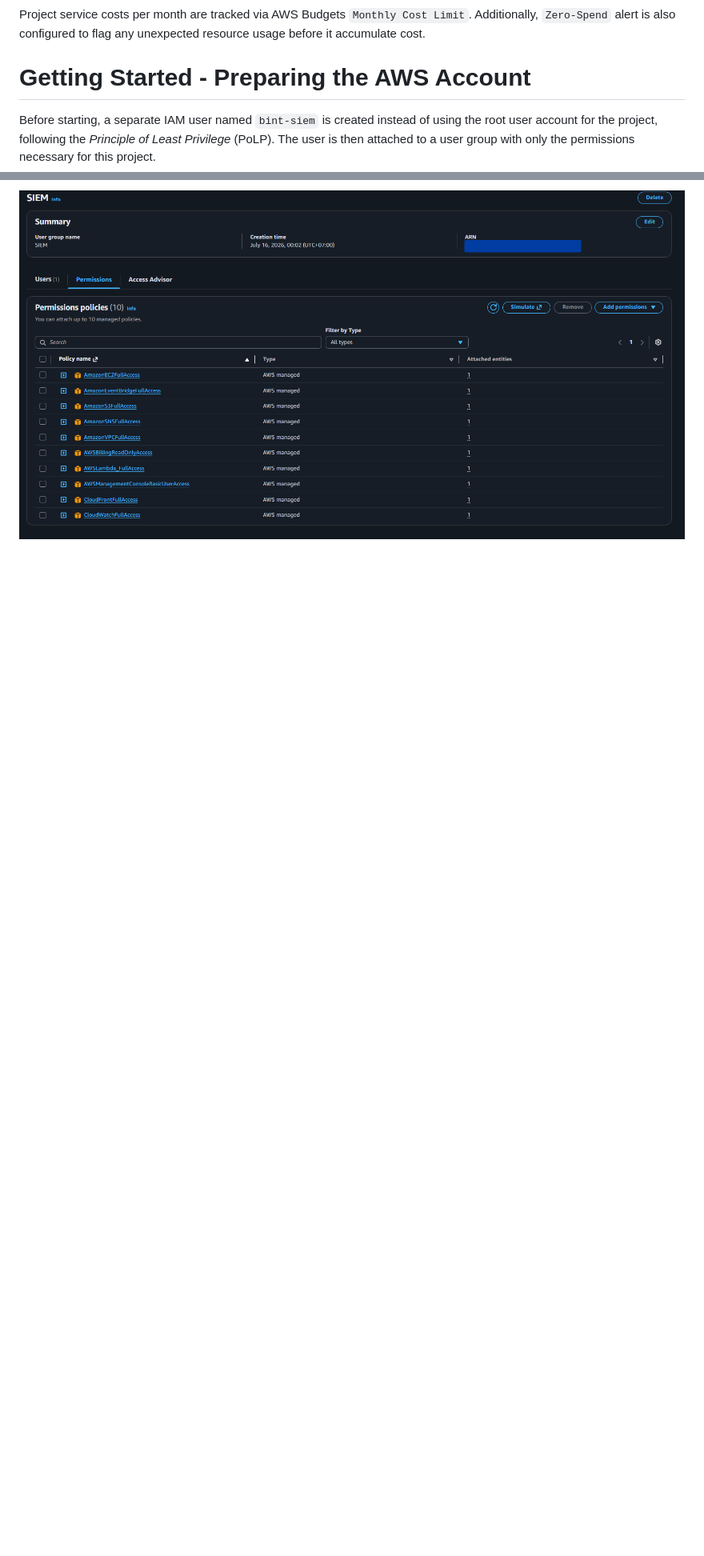
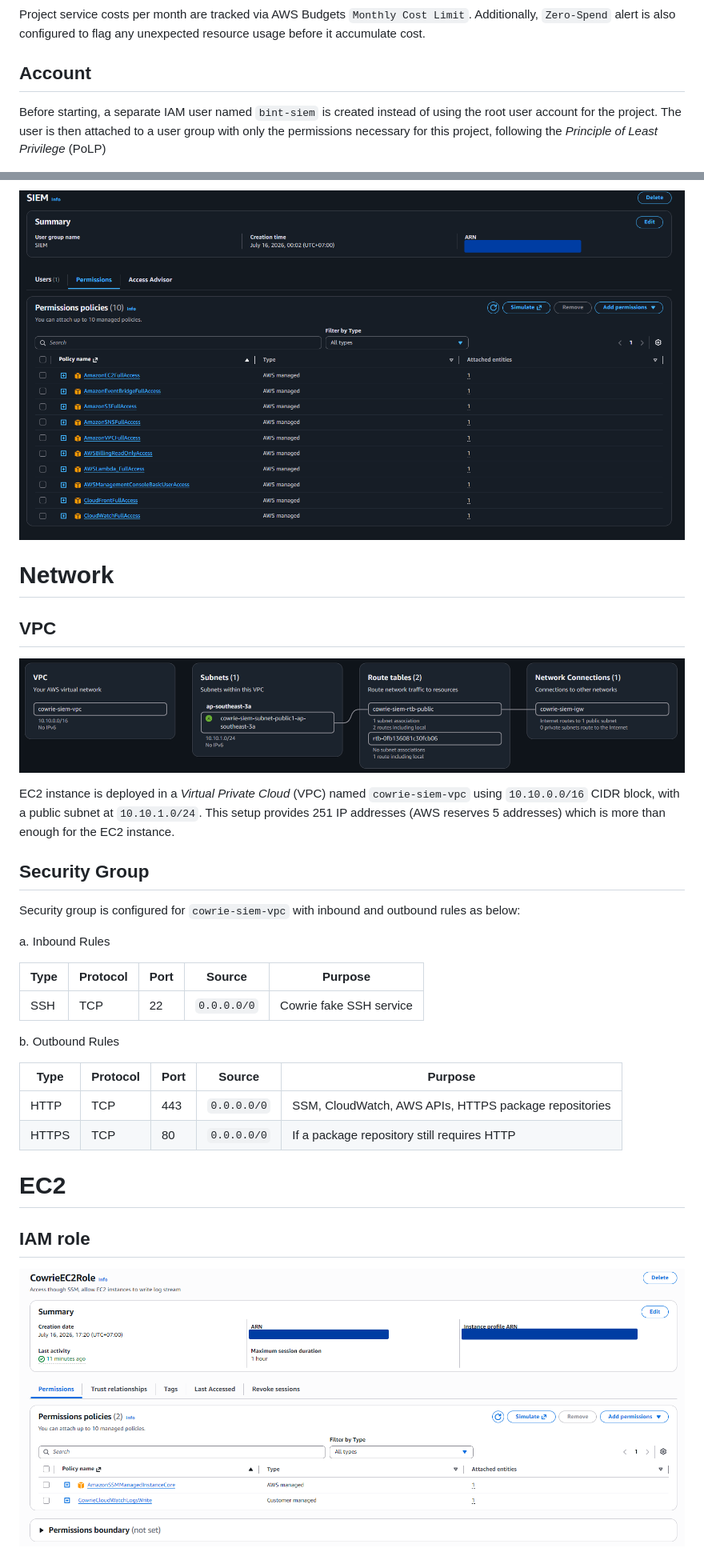
Before and after one commit to darkclode24/AWS-SIEM, a Markdown page: README.md, 2 parts joined by grey strips. Shown at 80% size. Drawn GitHub-style; pictures changed too: images/ec2-role.png (added), images/resource-map.png (added); blank space fills up the shorter version.

Commit message:
added resource map, cowrie, cloudwatch, ec2

```diff
--- a/README.md
+++ b/README.md
@@ -49,8 +59,41 @@ Estimated Monthly cost is **14.06 USD**. The cost covers one **EC2 Instances + g
 
 Project service costs per month are tracked via AWS Budgets `Monthly Cost Limit`. Additionally, `Zero-Spend` alert is also configured to flag any unexpected resource usage before it accumulate cost.
 
-# Getting Started - Preparing the AWS Account
+## Account
 
-Before starting, a separate IAM user named `bint-siem` is created instead of using the root user account for the project, following the _Principle of Least Privilege_ (PoLP). The user is then attached to a user group with only the permissions necessary for this project.
+Before starting, a separate IAM user named `bint-siem` is created instead of using the root user account for the project. The user is then attached to a user group with only the permissions necessary for this project, following the _Principle of Least Privilege_ (PoLP)
 
 ![User Group Permissions](images/permissions.png)
+
+# Network
+
+## VPC
+
+![Resource Map](images/resource-map.png)
+
+EC2 instance is deployed in a _Virtual Private Cloud_ (VPC) named `cowrie-siem-vpc` using `10.10.0.0/16` CIDR block, with a public subnet at `10.10.1.0/24`. This setup provides 251 IP addresses (AWS reserves 5 addresses) which is more than enough for the EC2 instance.
+
+## Security Group
+
+Security group is configured for `cowrie-siem-vpc` with inbound and outbound rules as below:
+
+a. Inbound Rules
+
+| Type | Protocol | Port | Source | Purpose
+| - | - | - | - | - |
+| SSH | TCP | 22 | `0.0.0.0/0` | Cowrie fake SSH service
+
+b. Outbound Rules
+
+| Type | Protocol | Port | Source | Purpose
+| - | - | - | - | - |
+| HTTP | TCP | 443 | `0.0.0.0/0` | SSM, CloudWatch, AWS APIs, HTTPS package repositories
+| HTTPS | TCP | 80 | `0.0.0.0/0` | If a package repository still requires HTTP
+
+
+# EC2
+
+## IAM role
+
+![Resource Map](images/ec2-role.png)
+
```
Also changed, not shown: other parts of README.md (+55 -2 lines), images/cowrie-logo.png (added), images/cowrie.png (added).
